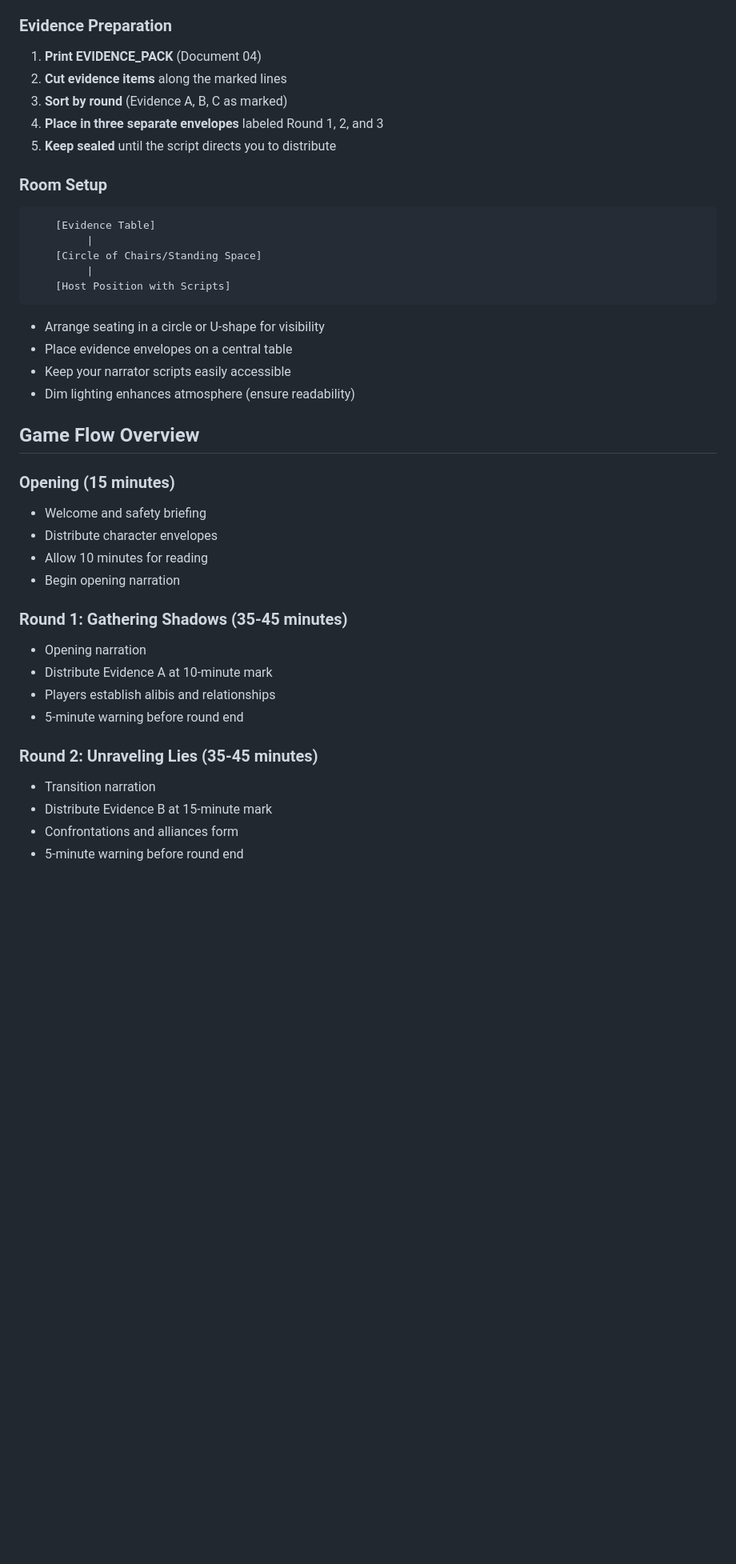
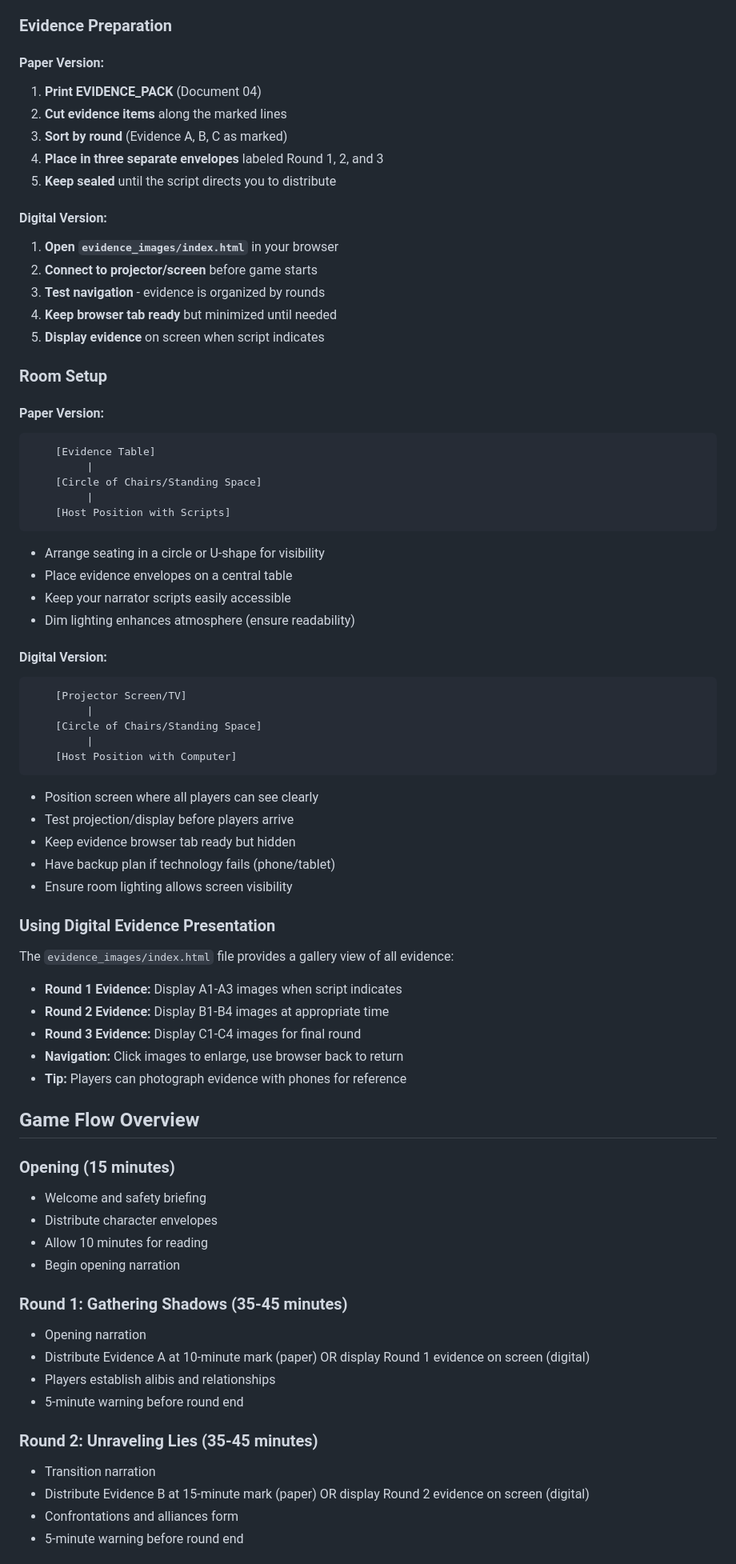
Before and after one commit to taylorrose/wizard-murder-mystery, a Markdown page: 01_HOST_GUIDE.md, the part around one of its changes. Shown at 80% size. GitHub-like rendering; blank space fills up the shorter version.

````diff
--- a/01_HOST_GUIDE.md
+++ b/01_HOST_GUIDE.md
@@ -40,13 +53,24 @@ This guide allows you, the host, to participate as a character while running the
 5. **DO NOT READ** the character sheets if you wish to play
 
 ### Evidence Preparation
+
+#### Paper Version:
 1. **Print EVIDENCE_PACK** (Document 04)
 2. **Cut evidence items** along the marked lines
 3. **Sort by round** (Evidence A, B, C as marked)
 4. **Place in three separate envelopes** labeled Round 1, 2, and 3
 5. **Keep sealed** until the script directs you to distribute
 
+#### Digital Version:
+1. **Open `evidence_images/index.html`** in your browser
+2. **Connect to projector/screen** before game starts
+3. **Test navigation** - evidence is organized by rounds
+4. **Keep browser tab ready** but minimized until needed
+5. **Display evidence** on screen when script indicates
+
 ### Room Setup
+
+#### Paper Version:
 ```
     [Evidence Table]
          |
@@ -60,6 +84,30 @@ This guide allows you, the host, to participate as a character while running the
 - Keep your narrator scripts easily accessible
 - Dim lighting enhances atmosphere (ensure readability)
 
+#### Digital Version:
+```
+    [Projector Screen/TV]
+         |
+    [Circle of Chairs/Standing Space]
+         |
+    [Host Position with Computer]
+```
+
+- Position screen where all players can see clearly
+- Test projection/display before players arrive
+- Keep evidence browser tab ready but hidden
+- Have backup plan if technology fails (phone/tablet)
+- Ensure room lighting allows screen visibility
+
+### Using Digital Evidence Presentation
+
+The `evidence_images/index.html` file provides a gallery view of all evidence:
+- **Round 1 Evidence:** Display A1-A3 images when script indicates
+- **Round 2 Evidence:** Display B1-B4 images at appropriate time
+- **Round 3 Evidence:** Display C1-C4 images for final round
+- **Navigation:** Click images to enlarge, use browser back to return
+- **Tip:** Players can photograph evidence with phones for reference
+
 ## Game Flow Overview
 
 ### Opening (15 minutes)
@@ -70,13 +118,13 @@ This guide allows you, the host, to participate as a character while running the
 
 ### Round 1: Gathering Shadows (35-45 minutes)
 - Opening narration
-- Distribute Evidence A at 10-minute mark
+- Distribute Evidence A at 10-minute mark (paper) OR display Round 1 evidence on screen (digital)
 - Players establish alibis and relationships
 - 5-minute warning before round end
 
 ### Round 2: Unraveling Lies (35-45 minutes)
 - Transition narration
-- Distribute Evidence B at 15-minute mark
+- Distribute Evidence B at 15-minute mark (paper) OR display Round 2 evidence on screen (digital)
 - Confrontations and alliances form
 - 5-minute warning before round end
 
````
Also changed, not shown: other parts of 01_HOST_GUIDE.md (+14 -1 lines), EVIDENCE_IMAGES_README.md (+119 -148 lines), README.md (deleted, +0 -103 lines).
